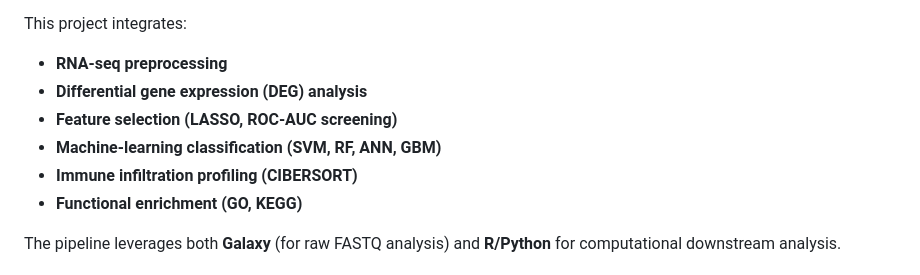
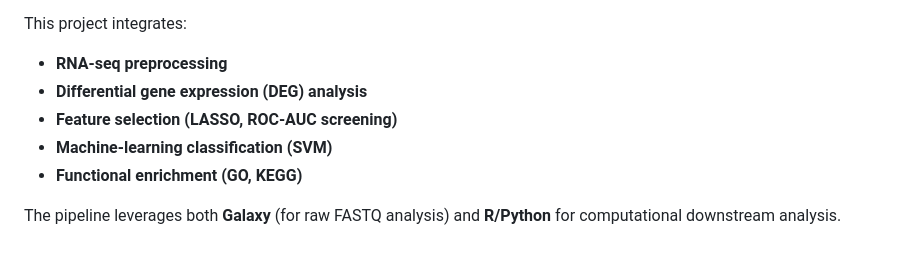
Before and after one commit to captainbioinfo/AI_and_Biotech_Project, a Markdown page: README.md, the part around the change. GitHub-like rendering.

```diff
--- a/README.md
+++ b/README.md
@@ -23,8 +23,7 @@ This project integrates:
 - **RNA-seq preprocessing**
 - **Differential gene expression (DEG) analysis**
 - **Feature selection (LASSO, ROC-AUC screening)**
-- **Machine-learning classification (SVM, RF, ANN, GBM)**
-- **Immune infiltration profiling (CIBERSORT)**
+- **Machine-learning classification (SVM)**
 - **Functional enrichment (GO, KEGG)**
 
 The pipeline leverages both **Galaxy** (for raw FASTQ analysis) and **R/Python** for computational downstream analysis.
```
